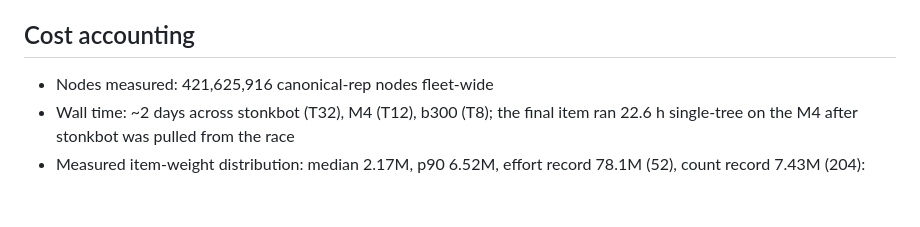
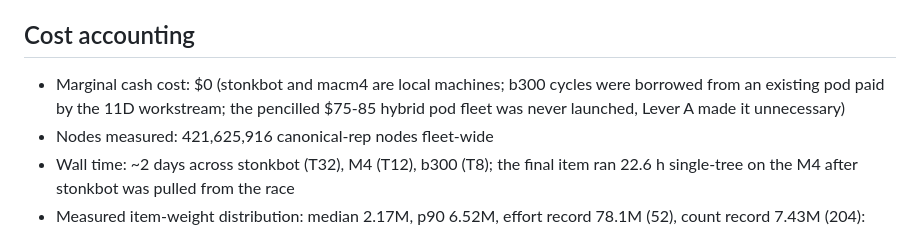
Before and after one commit to p1p3dream/adinkra-codespace, a Markdown page: results/cls-12x12-census-onepager-20260820.md, the part around the change. Rendered like a GitHub page; blank space fills up the shorter version.

Commit message:
Record census cash cost in one-pager cost accounting

```diff
--- a/results/cls-12x12-census-onepager-20260820.md
+++ b/results/cls-12x12-census-onepager-20260820.md
@@ -61,6 +61,9 @@ the propagator nothing to bite on, so the tree stays narrow and deep.
 
 ## Cost accounting
 
+- Marginal cash cost: $0 (stonkbot and macm4 are local machines; b300 cycles
+  were borrowed from an existing pod paid by the 11D workstream; the pencilled
+  $75-85 hybrid pod fleet was never launched, Lever A made it unnecessary)
 - Nodes measured: 421,625,916 canonical-rep nodes fleet-wide
 - Wall time: ~2 days across stonkbot (T32), M4 (T12), b300 (T8); the final
   item ran 22.6 h single-tree on the M4 after stonkbot was pulled from the race
```
